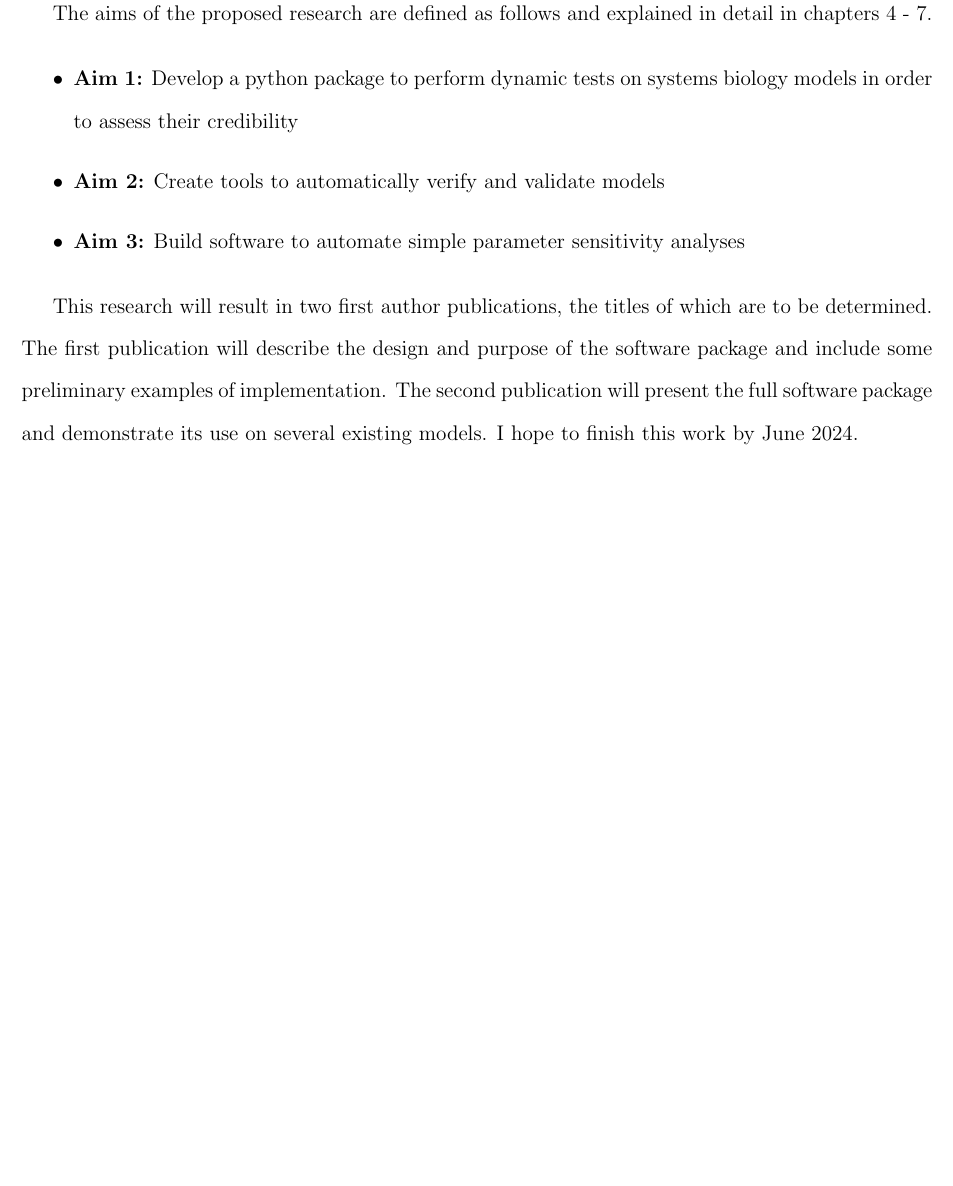
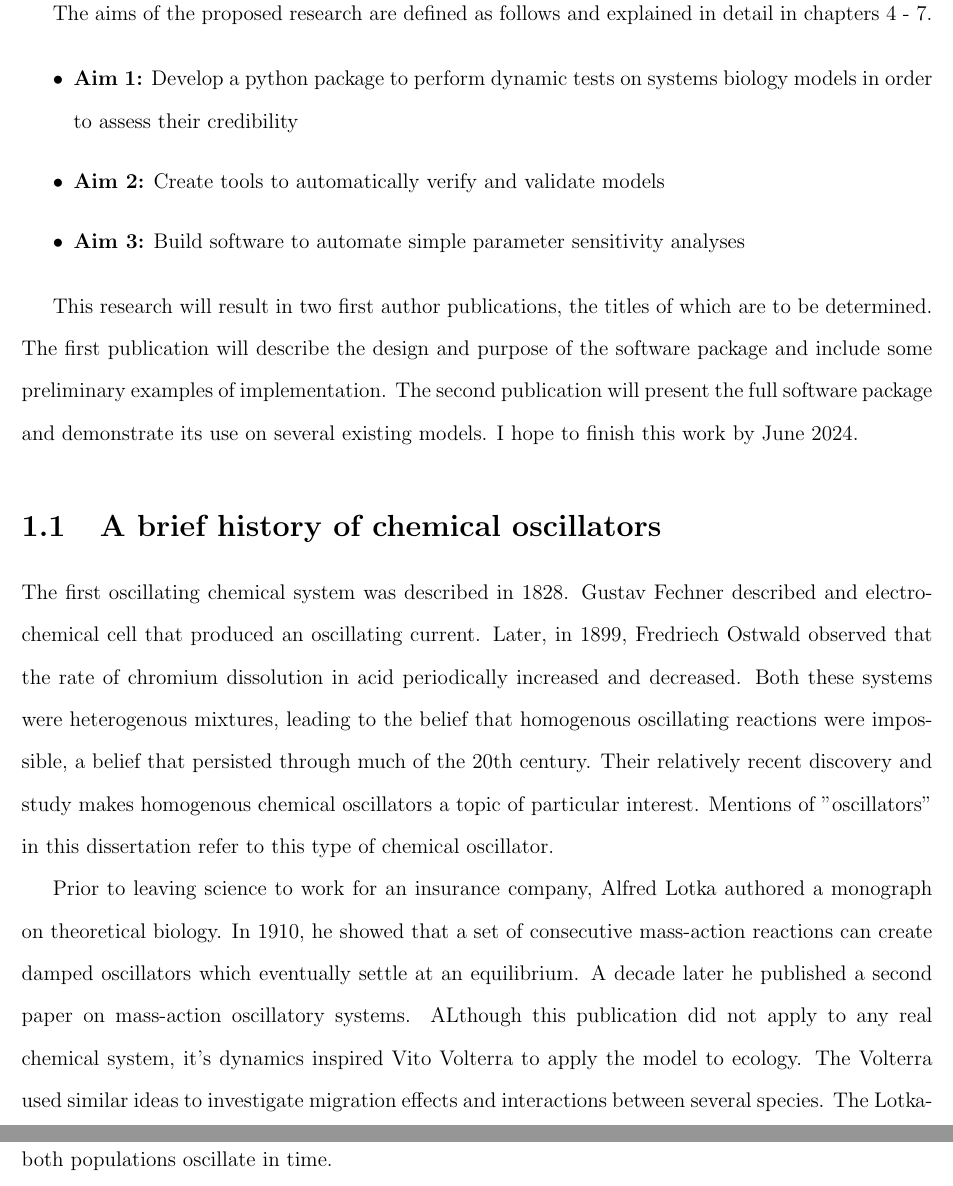
Before and after one commit to ltatka/tatka_dissertation, a LaTeX thesis (tatka_dissertation.tex): part of page 9 of 86 before the commit and two parts of pages 9 and 10 of 87 after it, the two joined at a grey line, cut so that both start at the same text, the shorter picture padded with empty space. Compiled offline with pdfLaTeX.

Commit message:
start oscillator background section

```diff
--- a/tatka_dissertation.tex
+++ b/tatka_dissertation.tex
@@ -147,6 +147,10 @@ The aims of the proposed research are defined as follows and explained in detail
 
 This research will result in two first author publications, the titles of which are to be determined. The first publication will describe the design and purpose of the software package and include some preliminary examples of implementation. The second publication will present the full software package and demonstrate its use on several existing models. I hope to finish this work by June 2024.
 
+\section{A brief history of chemical oscillators}
+The first oscillating chemical system was described in 1828. Gustav Fechner described and electrochemical cell that produced an oscillating current. Later, in 1899, Fredriech Ostwald observed that the rate of chromium dissolution in acid periodically increased and decreased. Both these systems were heterogenous mixtures, leading to the belief that homogenous oscillating reactions were impossible, a belief that persisted through much of the 20th century. Their relatively recent discovery and study makes homogenous chemical oscillators a topic of particular interest. Mentions of "oscillators" in this dissertation refer to this type of chemical oscillator.
+
+Prior to leaving science to work for an insurance company, Alfred Lotka authored a monograph on theoretical biology. In 1910, he showed that a set of consecutive mass-action reactions can create damped oscillators which eventually settle at an equilibrium. A decade later he published a second paper on mass-action oscillatory systems. ALthough this publication did not apply to any real chemical system, it's dynamics inspired Vito Volterra to apply the model to ecology. The Volterra used similar ideas to investigate migration effects and interactions between several species. The Lotka-Volterra model is well-known today as a simple representation of predator-prey interactions, where both populations oscillate in time.
 
 \chapter{Previous Work: \\ \textit{A Public Database of Evolved Oscillatory Reaction Networks}}
 \section{Background}
```
